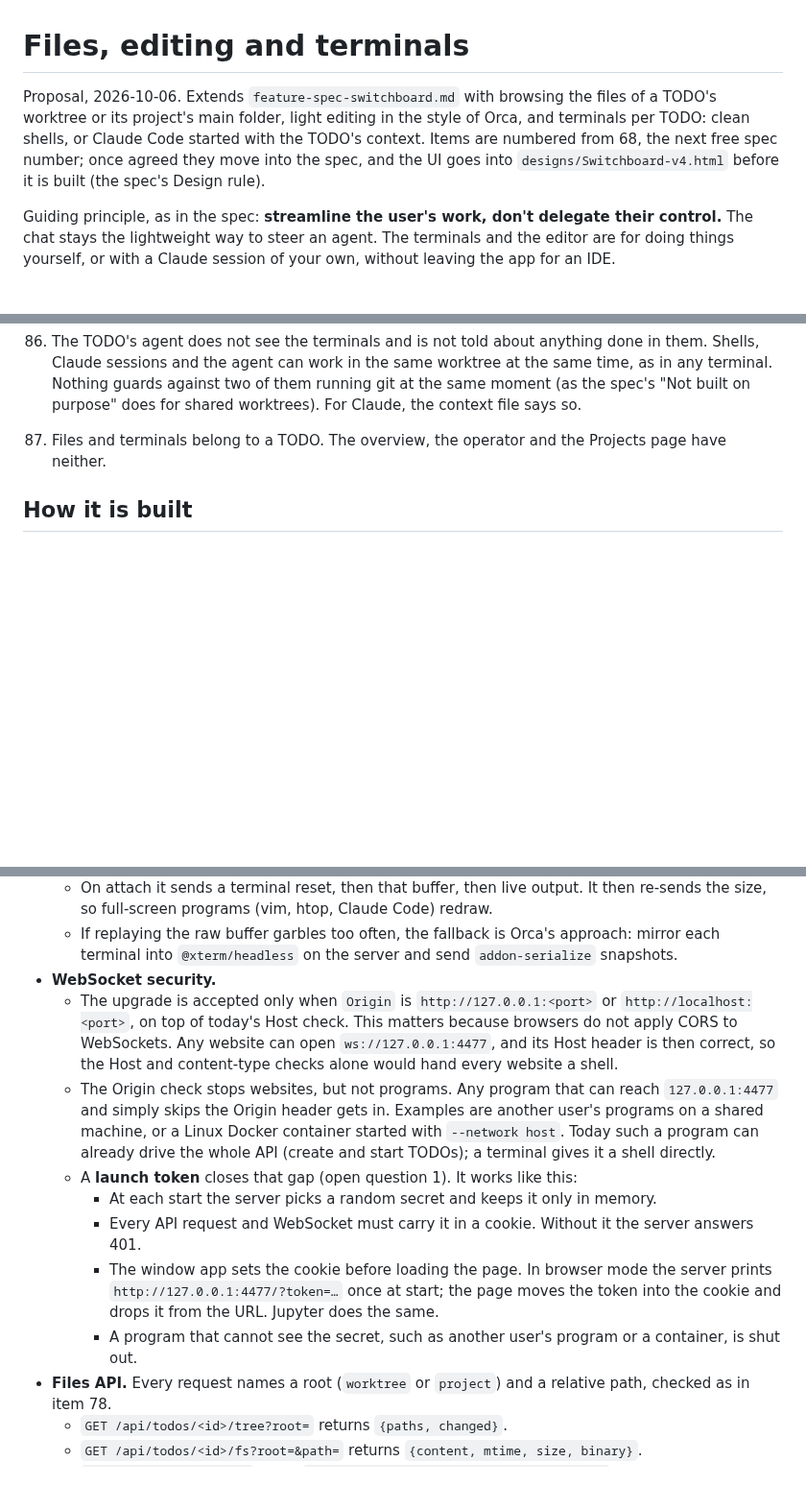
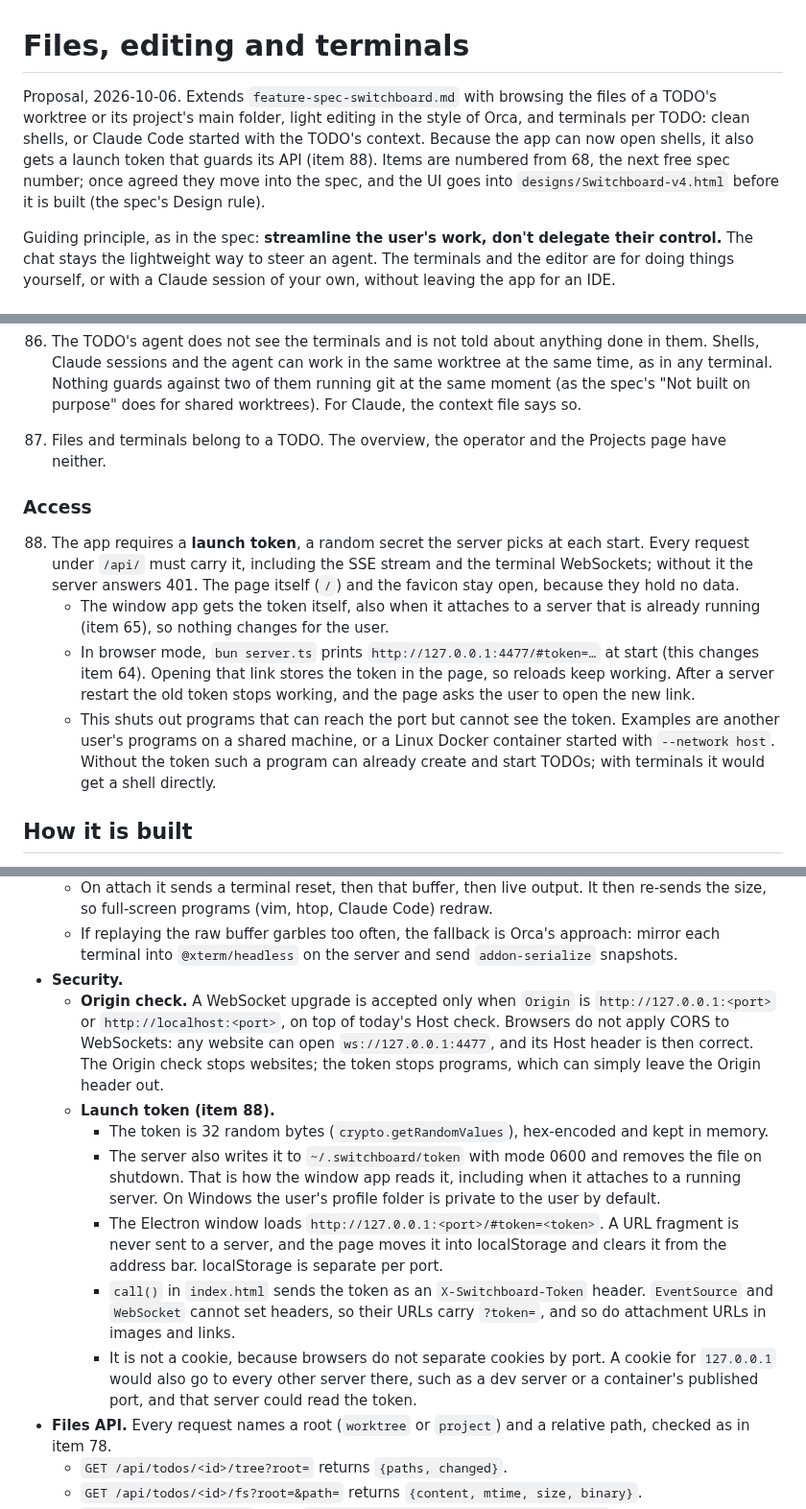
Before and after one commit to himmelreich-it/switchboard, a Markdown page: designs/design-files-terminal.md, 3 parts joined by grey strips. Shown at 96% size. Drawn GitHub-style; blank space fills up the shorter version.

Commit message:
Design: ship a launch token with the terminals (item 88)
Every /api/ request, the SSE stream and terminal WebSockets carry a
per-start secret, sent as a header or query parameter rather than a
cookie, since cookies are shared across ports on 127.0.0.1.

Co-Authored-By: Claude Opus 5.5 <noreply@anthropic.com>
Claude-Session: https://claude.ai/code/session_019KKvCy2TUsQiq6Hesjuzy8

```diff
--- a/designs/design-files-terminal.md
+++ b/designs/design-files-terminal.md
@@ -1,6 +1,6 @@
 # Files, editing and terminals
 
-Proposal, 2026-10-06. Extends `feature-spec-switchboard.md` with browsing the files of a TODO's worktree or its project's main folder, light editing in the style of Orca, and terminals per TODO: clean shells, or Claude Code started with the TODO's context. Items are numbered from 68, the next free spec number; once agreed they move into the spec, and the UI goes into `designs/Switchboard-v4.html` before it is built (the spec's Design rule).
+Proposal, 2026-10-06. Extends `feature-spec-switchboard.md` with browsing the files of a TODO's worktree or its project's main folder, light editing in the style of Orca, and terminals per TODO: clean shells, or Claude Code started with the TODO's context. Because the app can now open shells, it also gets a launch token that guards its API (item 88). Items are numbered from 68, the next free spec number; once agreed they move into the spec, and the UI goes into `designs/Switchboard-v4.html` before it is built (the spec's Design rule).
 
 Guiding principle, as in the spec: **streamline the user's work, don't delegate their control.** The chat stays the lightweight way to steer an agent. The terminals and the editor are for doing things yourself, or with a Claude session of your own, without leaving the app for an IDE.
 
@@ -105,6 +105,13 @@ The TODO's own session stays in the app and is only steered through the chat. Cl
 86. The TODO's agent does not see the terminals and is not told about anything done in them. Shells, Claude sessions and the agent can work in the same worktree at the same time, as in any terminal. Nothing guards against two of them running git at the same moment (as the spec's "Not built on purpose" does for shared worktrees). For Claude, the context file says so.
 87. Files and terminals belong to a TODO. The overview, the operator and the Projects page have neither.
 
+### Access
+
+88. The app requires a **launch token**, a random secret the server picks at each start. Every request under `/api/` must carry it, including the SSE stream and the terminal WebSockets; without it the server answers 401. The page itself (`/`) and the favicon stay open, because they hold no data.
+    - The window app gets the token itself, also when it attaches to a server that is already running (item 65), so nothing changes for the user.
+    - In browser mode, `bun server.ts` prints `http://127.0.0.1:4477/#token=…` at start (this changes item 64). Opening that link stores the token in the page, so reloads keep working. After a server restart the old token stops working, and the page asks the user to open the new link.
+    - This shuts out programs that can reach the port but cannot see the token. Examples are another user's programs on a shared machine, or a Linux Docker container started with `--network host`. Without the token such a program can already create and start TODOs; with terminals it would get a shell directly.
+
 ## How it is built
 
 - **PTY in the Bun server.** `Bun.spawn(cmd, { terminal: { cols, rows, data, exit } })`, then `proc.terminal.write()` and `resize()`.
@@ -123,14 +130,14 @@ The TODO's own session stays in the app and is only steered through the chat. Cl
 - **Scrollback.** The server keeps the last 256 KB of each terminal's output.
   - On attach it sends a terminal reset, then that buffer, then live output. It then re-sends the size, so full-screen programs (vim, htop, Claude Code) redraw.
   - If replaying the raw buffer garbles too often, the fallback is Orca's approach: mirror each terminal into `@xterm/headless` on the server and send `addon-serialize` snapshots.
-- **WebSocket security.**
-  - The upgrade is accepted only when `Origin` is `http://127.0.0.1:<port>` or `http://localhost:<port>`, on top of today's Host check. This matters because browsers do not apply CORS to WebSockets. Any website can open `ws://127.0.0.1:4477`, and its Host header is then correct, so the Host and content-type checks alone would hand every website a shell.
-  - The Origin check stops websites, but not programs. Any program that can reach `127.0.0.1:4477` and simply skips the Origin header gets in. Examples are another user's programs on a shared machine, or a Linux Docker container started with `--network host`. Today such a program can already drive the whole API (create and start TODOs); a terminal gives it a shell directly.
-  - A **launch token** closes that gap (open question 1). It works like this:
-    - At each start the server picks a random secret and keeps it only in memory.
-    - Every API request and WebSocket must carry it in a cookie. Without it the server answers 401.
-    - The window app sets the cookie before loading the page. In browser mode the server prints `http://127.0.0.1:4477/?token=…` once at start; the page moves the token into the cookie and drops it from the URL. Jupyter does the same.
-    - A program that cannot see the secret, such as another user's program or a container, is shut out.
+- **Security.**
+  - **Origin check.** A WebSocket upgrade is accepted only when `Origin` is `http://127.0.0.1:<port>` or `http://localhost:<port>`, on top of today's Host check. Browsers do not apply CORS to WebSockets: any website can open `ws://127.0.0.1:4477`, and its Host header is then correct. The Origin check stops websites; the token stops programs, which can simply leave the Origin header out.
+  - **Launch token (item 88).**
+    - The token is 32 random bytes (`crypto.getRandomValues`), hex-encoded and kept in memory.
+    - The server also writes it to `~/.switchboard/token` with mode 0600 and removes the file on shutdown. That is how the window app reads it, including when it attaches to a running server. On Windows the user's profile folder is private to the user by default.
+    - The Electron window loads `http://127.0.0.1:<port>/#token=<token>`. A URL fragment is never sent to a server, and the page moves it into localStorage and clears it from the address bar. localStorage is separate per port.
+    - `call()` in `index.html` sends the token as an `X-Switchboard-Token` header. `EventSource` and `WebSocket` cannot set headers, so their URLs carry `?token=`, and so do attachment URLs in images and links.
+    - It is not a cookie, because browsers do not separate cookies by port. A cookie for `127.0.0.1` would also go to every other server there, such as a dev server or a container's published port, and that server could read the token.
 - **Files API.** Every request names a root (`worktree` or `project`) and a relative path, checked as in item 78.
   - `GET /api/todos/<id>/tree?root=` returns `{paths, changed}`.
   - `GET /api/todos/<id>/fs?root=&path=` returns `{content, mtime, size, binary}`.
```
Also changed, not shown: other parts of designs/design-files-terminal.md (+0 -4 lines).
